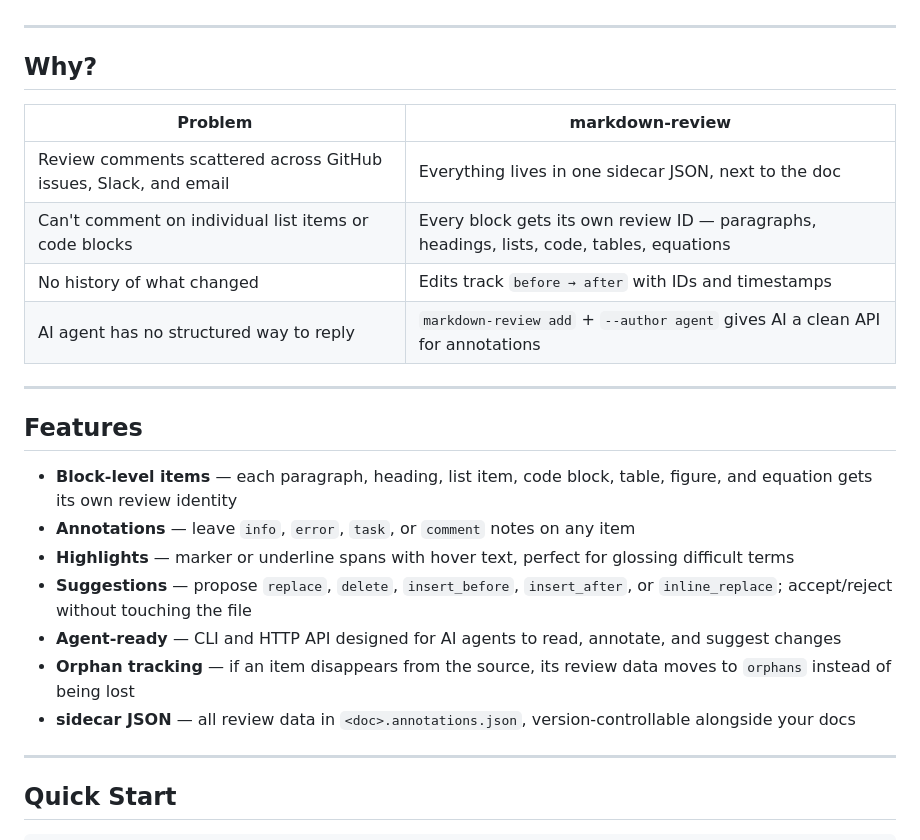
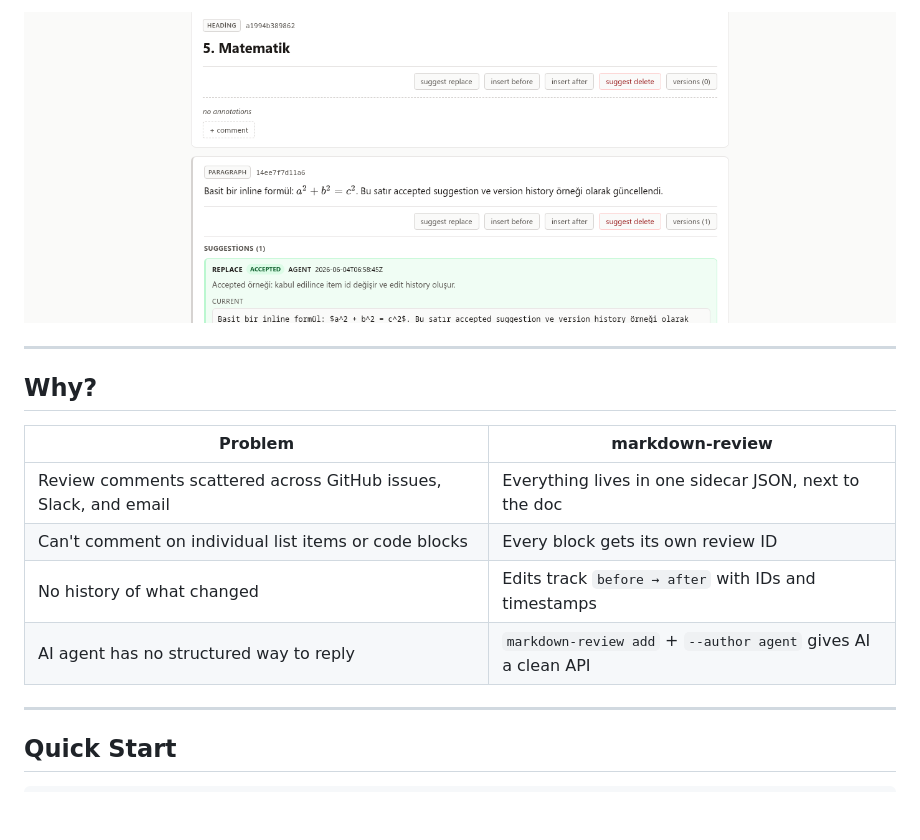
Before and after one commit to onesvat/markdown-review, a Markdown page: README.md, the part around one of its changes. GitHub-like rendering; pictures changed too: docs/05-math.png (added); blank space fills up the shorter version.

```diff
--- a/README.md
+++ b/README.md
@@ -16,3 +41,4 @@ A block-level Markdown review tool that renders any `.md` file in a local web UI
+![Math rendering with suggestion history](docs/05-math.png)
 
 ---
 
@@ -21,21 +47,9 @@ A block-level Markdown review tool that renders any `.md` file in a local web UI
 | Problem | markdown-review |
 |---|---|
 | Review comments scattered across GitHub issues, Slack, and email | Everything lives in one sidecar JSON, next to the doc |
-| Can't comment on individual list items or code blocks | Every block gets its own review ID — paragraphs, headings, lists, code, tables, equations |
+| Can't comment on individual list items or code blocks | Every block gets its own review ID |
 | No history of what changed | Edits track `before → after` with IDs and timestamps |
-| AI agent has no structured way to reply | `markdown-review add` + `--author agent` gives AI a clean API for annotations |
-
----
-
-## Features
-
-- **Block-level items** — each paragraph, heading, list item, code block, table, figure, and equation gets its own review identity
-- **Annotations** — leave `info`, `error`, `task`, or `comment` notes on any item
-- **Highlights** — marker or underline spans with hover text, perfect for glossing difficult terms
-- **Suggestions** — propose `replace`, `delete`, `insert_before`, `insert_after`, or `inline_replace`; accept/reject without touching the file
-- **Agent-ready** — CLI and HTTP API designed for AI agents to read, annotate, and suggest changes
-- **Orphan tracking** — if an item disappears from the source, its review data moves to `orphans` instead of being lost
-- **sidecar JSON** — all review data in `<doc>.annotations.json`, version-controllable alongside your docs
+| AI agent has no structured way to reply | `markdown-review add` + `--author agent` gives AI a clean API |
 
 ---
 
```
Also changed, not shown: other parts of README.md (+29 -4 lines), docs/01-block-review.png (added), docs/02-highlights.png (added), docs/03-suggestions.png (added), docs/04-code-table.png (added), docs/demo-screenshot.png (deleted).
